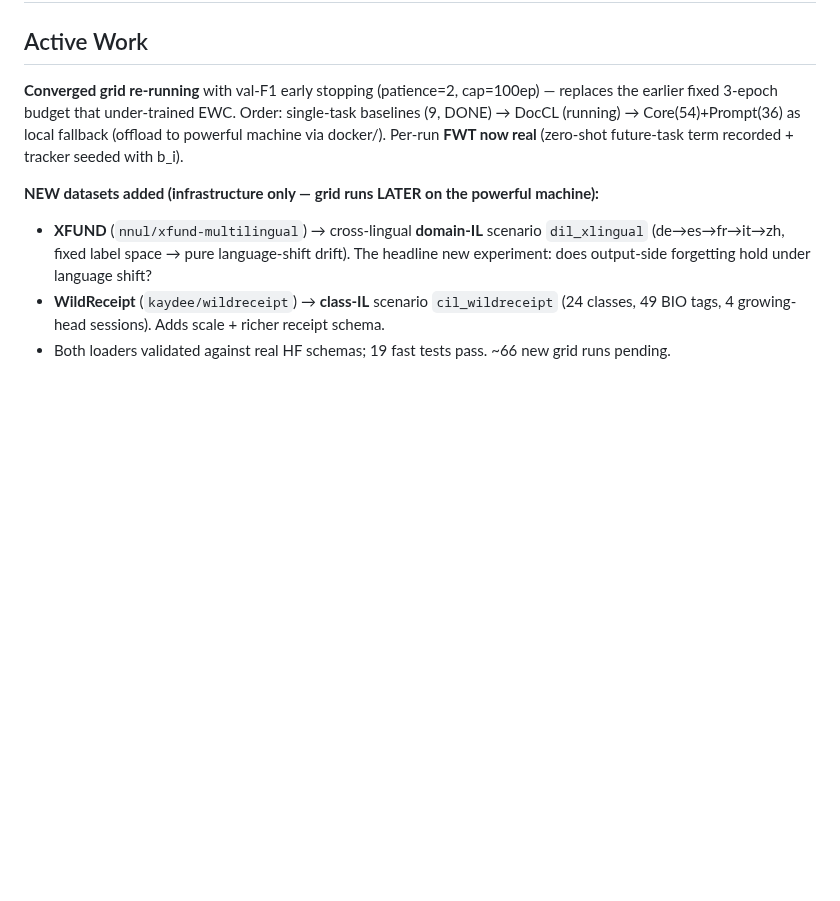
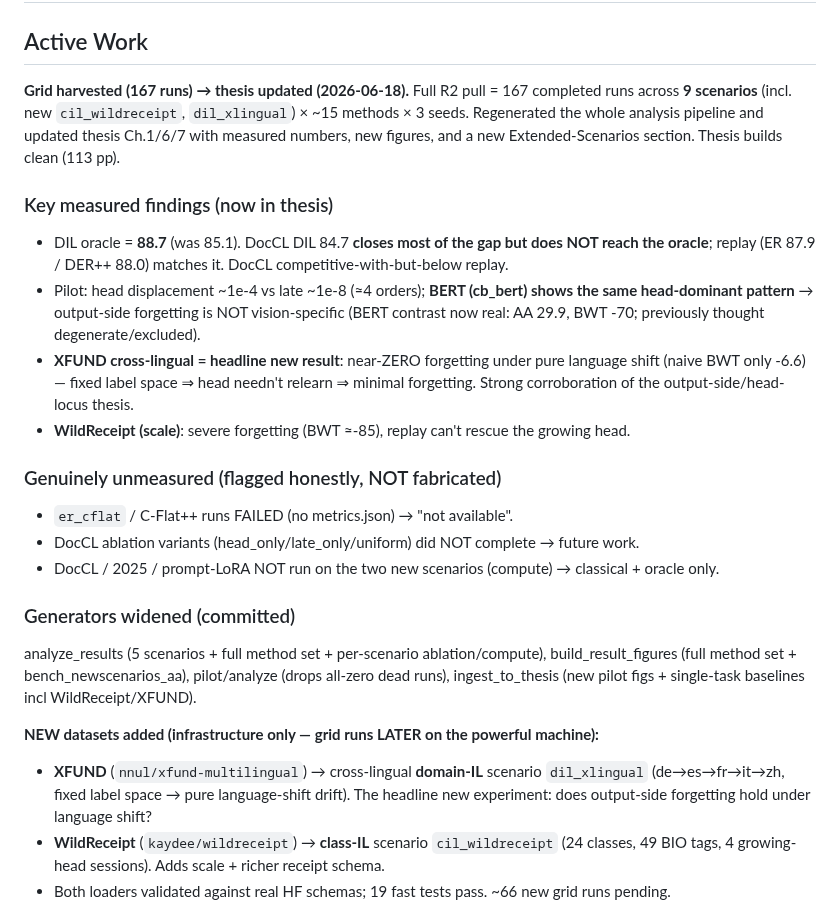
Before and after one commit to hoangthanh283/CLUE, a Markdown page: STATE.md, the part around the change. Rendered like a GitHub page; blank space fills up the shorter version.

Commit message:
docs(state): grid harvested (167 runs) + thesis updated to measured numbers

```diff
--- a/STATE.md
+++ b/STATE.md
@@ -1,10 +1,31 @@
 # STATE
 
 ## Active Work
-**Converged grid re-running** with val-F1 early stopping (patience=2, cap=100ep) — replaces the
-earlier fixed 3-epoch budget that under-trained EWC. Order: single-task baselines (9, DONE) →
-DocCL (running) → Core(54)+Prompt(36) as local fallback (offload to powerful machine via docker/).
-Per-run **FWT now real** (zero-shot future-task term recorded + tracker seeded with b_i).
+**Grid harvested (167 runs) → thesis updated (2026-06-18).** Full R2 pull = 167 completed runs
+across **9 scenarios** (incl. new `cil_wildreceipt`, `dil_xlingual`) × ~15 methods × 3 seeds.
+Regenerated the whole analysis pipeline and updated thesis Ch.1/6/7 with measured numbers,
+new figures, and a new Extended-Scenarios section. Thesis builds clean (113 pp).
+
+### Key measured findings (now in thesis)
+- DIL oracle = **88.7** (was 85.1). DocCL DIL 84.7 **closes most of the gap but does NOT reach
+  the oracle**; replay (ER 87.9 / DER++ 88.0) matches it. DocCL competitive-with-but-below replay.
+- Pilot: head displacement ~1e-4 vs late ~1e-8 (≈4 orders); **BERT (cb_bert) shows the same
+  head-dominant pattern** → output-side forgetting is NOT vision-specific (BERT contrast now
+  real: AA 29.9, BWT -70; previously thought degenerate/excluded).
+- **XFUND cross-lingual = headline new result**: near-ZERO forgetting under pure language shift
+  (naive BWT only -6.6) — fixed label space ⇒ head needn't relearn ⇒ minimal forgetting.
+  Strong corroboration of the output-side/head-locus thesis.
+- **WildReceipt (scale)**: severe forgetting (BWT ≈-85), replay can't rescue the growing head.
+
+### Genuinely unmeasured (flagged honestly, NOT fabricated)
+- `er_cflat` / C-Flat++ runs FAILED (no metrics.json) → "not available".
+- DocCL ablation variants (head_only/late_only/uniform) did NOT complete → future work.
+- DocCL / 2025 / prompt-LoRA NOT run on the two new scenarios (compute) → classical + oracle only.
+
+### Generators widened (committed)
+analyze_results (5 scenarios + full method set + per-scenario ablation/compute), build_result_figures
+(full method set + bench_newscenarios_aa), pilot/analyze (drops all-zero dead runs), ingest_to_thesis
+(new pilot figs + single-task baselines incl WildReceipt/XFUND).
 
 **NEW datasets added (infrastructure only — grid runs LATER on the powerful machine):**
 - **XFUND** (`nnul/xfund-multilingual`) → cross-lingual **domain-IL** scenario `dil_xlingual`
```
